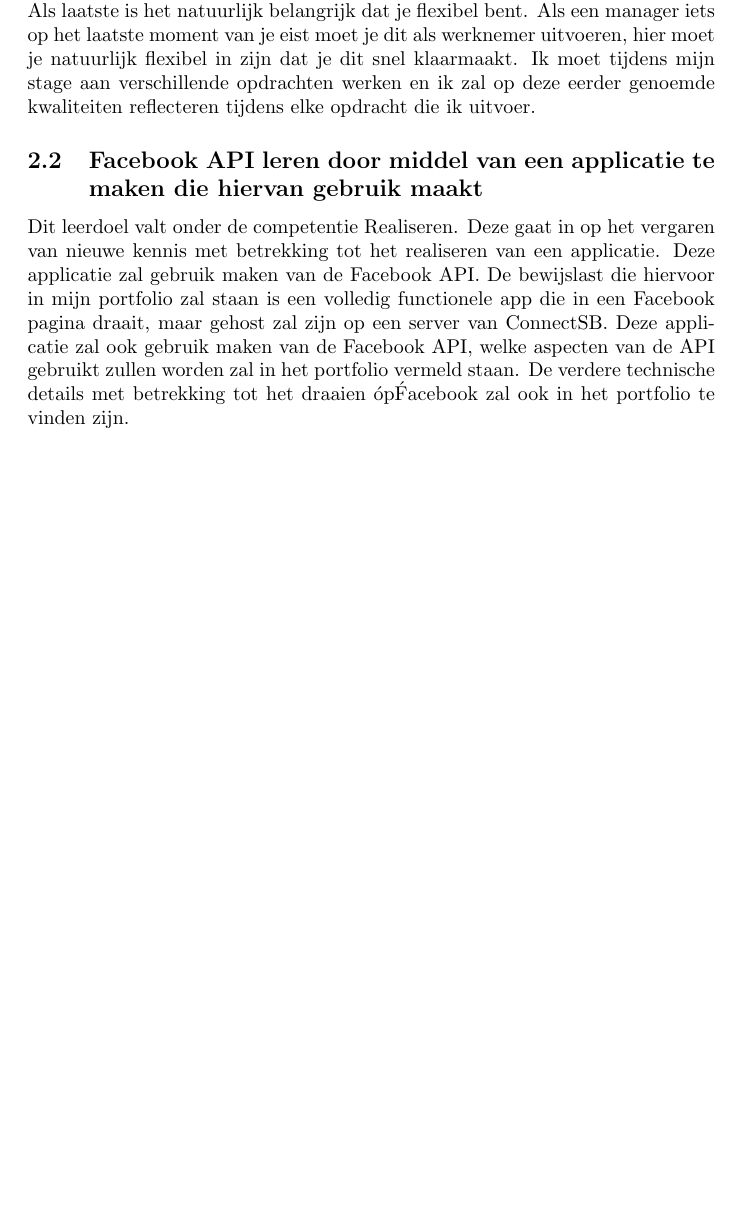
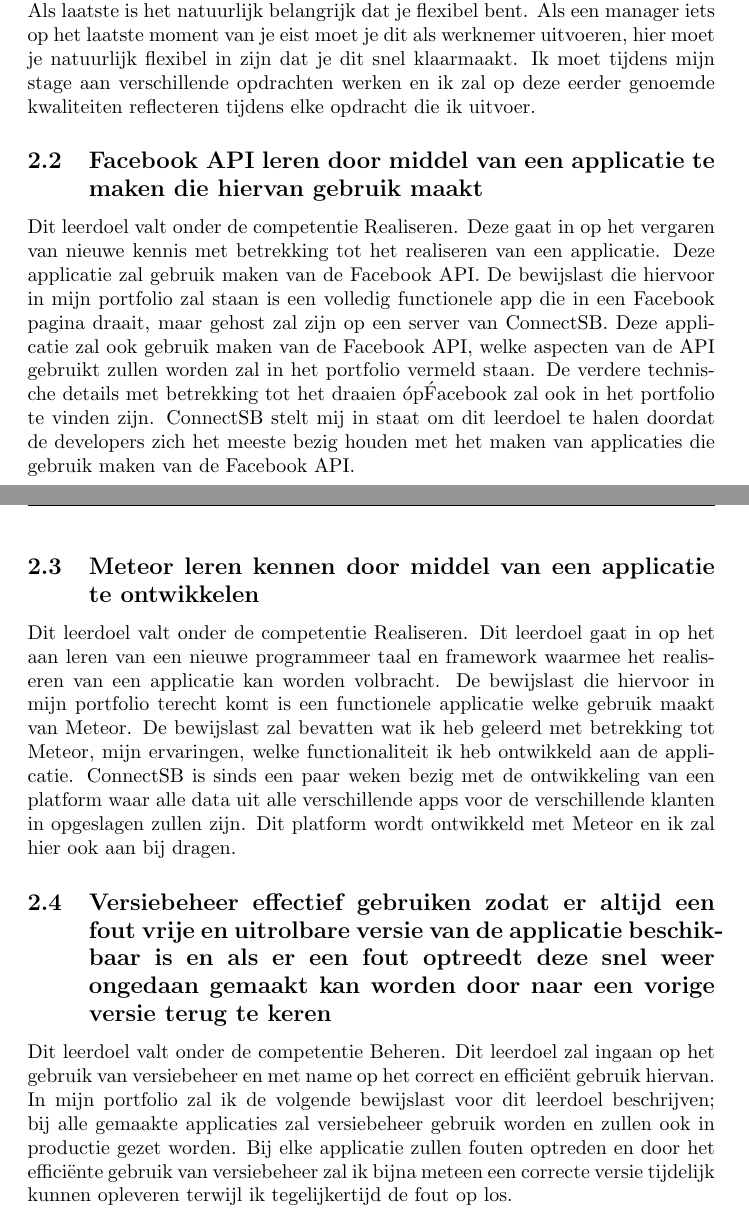
Before and after one commit to jkaan/poa, a LaTeX document (test.tex): part of page 5 of 5 before the commit and two parts of pages 5 and 6 of 6 after it, the two joined at a grey line, cut so that both start at the same text, the shorter picture padded with empty space. Compiled offline with pdfLaTeX.

Commit message:
- Added another learning objective

```diff
--- a/test.tex
+++ b/test.tex
@@ -79,7 +79,13 @@ Als laatste is het natuurlijk belangrijk dat je flexibel bent. Als een manager i
 Ik moet tijdens mijn stage aan verschillende opdrachten werken en ik zal op deze eerder genoemde kwaliteiten reflecteren tijdens elke opdracht die ik uitvoer.
 
 \subsection{Facebook API leren door middel van een applicatie te maken die hiervan gebruik maakt}
-Dit leerdoel valt onder de competentie Realiseren. Deze gaat in op het vergaren van nieuwe kennis met betrekking tot het realiseren van een applicatie. Deze applicatie zal gebruik maken van de Facebook API. De bewijslast die hiervoor in mijn portfolio zal staan is een volledig functionele app die in een Facebook pagina draait, maar gehost zal zijn op een server van ConnectSB. Deze applicatie zal ook gebruik maken van de Facebook API, welke aspecten van de API gebruikt zullen worden zal in het portfolio vermeld staan. De verdere technische details met betrekking tot het draaien \'op\' Facebook zal ook in het portfolio te vinden zijn.
+Dit leerdoel valt onder de competentie Realiseren. Deze gaat in op het vergaren van nieuwe kennis met betrekking tot het realiseren van een applicatie. Deze applicatie zal gebruik maken van de Facebook API. De bewijslast die hiervoor in mijn portfolio zal staan is een volledig functionele app die in een Facebook pagina draait, maar gehost zal zijn op een server van ConnectSB. Deze applicatie zal ook gebruik maken van de Facebook API, welke aspecten van de API gebruikt zullen worden zal in het portfolio vermeld staan. De verdere technische details met betrekking tot het draaien \'op\' Facebook zal ook in het portfolio te vinden zijn. ConnectSB stelt mij in staat om dit leerdoel te halen doordat de developers zich het meeste bezig houden met het maken van applicaties die gebruik maken van de Facebook API.
+
+\subsection{Meteor leren kennen door middel van een applicatie te ontwikkelen}
+Dit leerdoel valt onder de competentie Realiseren. Dit leerdoel gaat in op het aan leren van een nieuwe programmeer taal en framework waarmee het realiseren van een applicatie kan worden volbracht. De bewijslast die hiervoor in mijn portfolio terecht komt is een functionele applicatie welke gebruik maakt van Meteor. De bewijslast zal bevatten wat ik heb geleerd met betrekking tot Meteor, mijn ervaringen, welke functionaliteit ik heb ontwikkeld aan de applicatie. ConnectSB is sinds een paar weken bezig met de ontwikkeling van een platform waar alle data uit alle verschillende apps voor de verschillende klanten in opgeslagen zullen zijn. Dit platform wordt ontwikkeld met Meteor en ik zal hier ook aan bij dragen.
+
+\subsection{Versiebeheer effectief gebruiken zodat er altijd een fout vrije en uitrolbare versie van de applicatie beschikbaar is en als er een fout optreedt deze snel weer ongedaan gemaakt kan worden door naar een vorige versie terug te keren}
+Dit leerdoel valt onder de competentie Beheren. Dit leerdoel zal ingaan op het gebruik van versiebeheer en met name op het correct en efficiënt gebruik hiervan. In mijn portfolio zal ik de volgende bewijslast voor dit leerdoel beschrijven; bij alle gemaakte applicaties zal versiebeheer gebruik worden en zullen ook in productie gezet worden. Bij elke applicatie zullen fouten optreden en door het efficiënte gebruik van versiebeheer zal ik bijna meteen een correcte versie tijdelijk kunnen opleveren terwijl ik tegelijkertijd de fout op los.
 
 % Eind - Probleemstelling & doelstelling paragraaf
 
```
